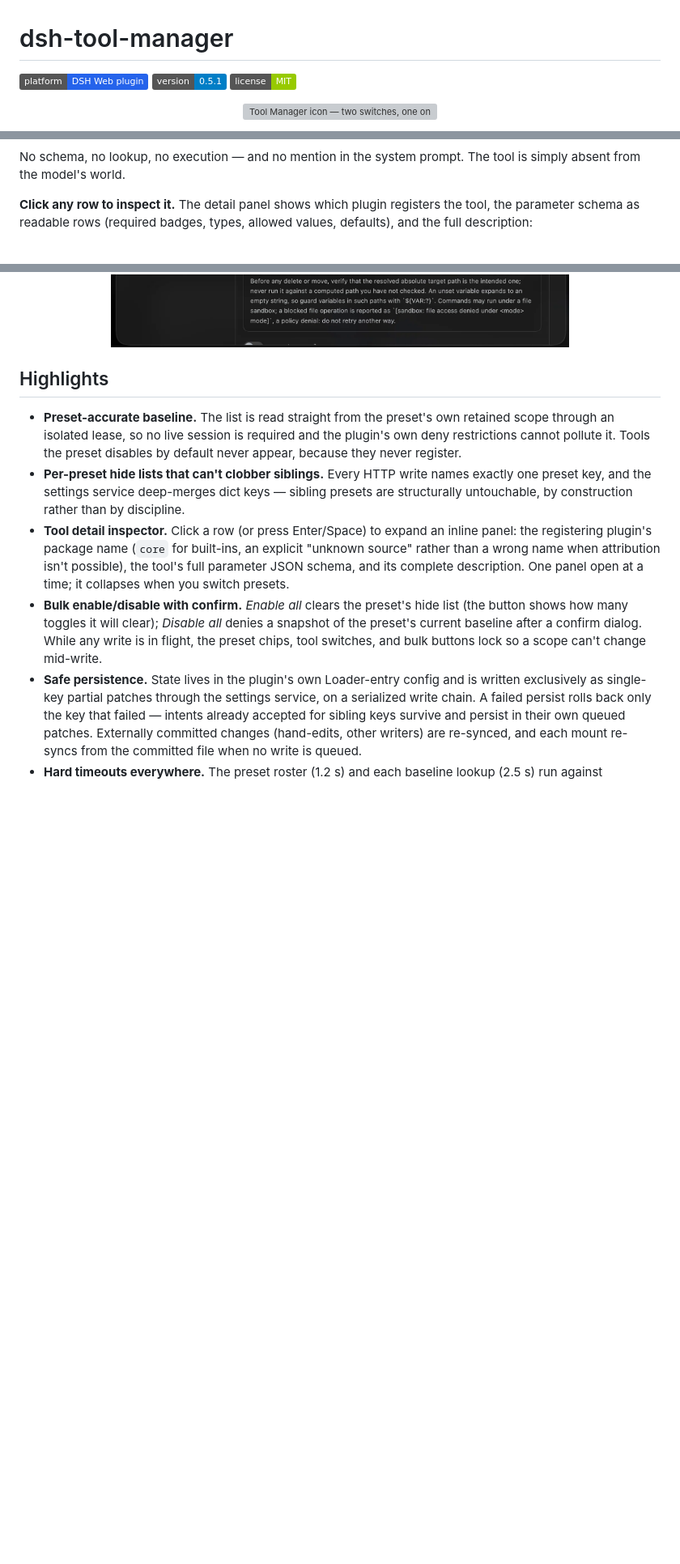
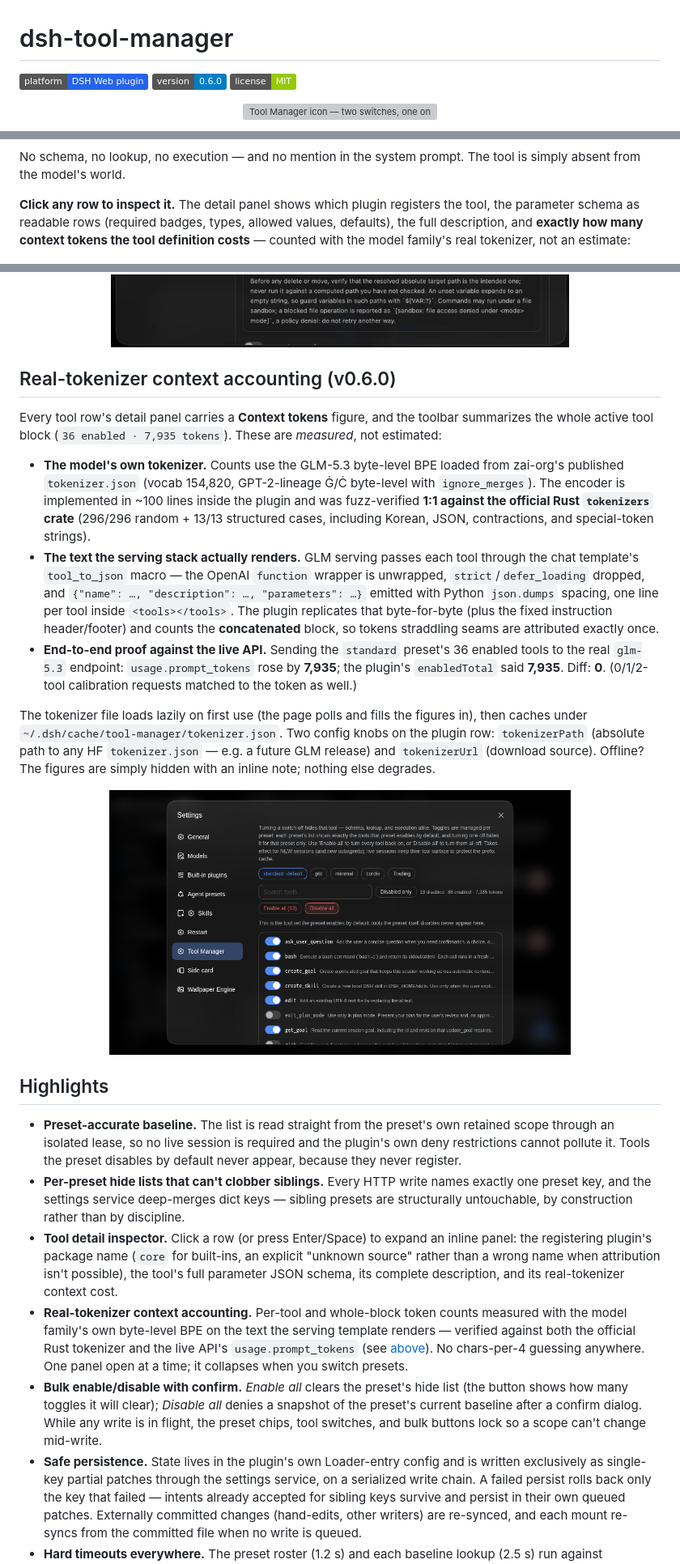
Before and after one commit to pinion05/dsh-tool-manager, a Markdown page: README.md, 3 parts joined by grey strips. Shown at 81% size. GitHub-like rendering; pictures changed too: docs/context-tokens.png (added); badges without logos; blank space fills up the shorter version; grey boxes are pictures that could not be loaded.

```diff
--- a/README.md
+++ b/README.md
@@ -1,7 +1,7 @@
 # dsh-tool-manager
 
 [![Platform: DSH Web plugin](https://img.shields.io/badge/platform-DSH_Web_plugin-2563eb)](https://github.com/pinion05/dsh-tool-manager)
-[![Version: 0.5.1](https://img.shields.io/badge/version-0.5.1-blue)](https://github.com/pinion05/dsh-tool-manager/releases)
+[![Version: 0.6.0](https://img.shields.io/badge/version-0.6.0-blue)](https://github.com/pinion05/dsh-tool-manager/releases)
 [![License: MIT](https://img.shields.io/badge/license-MIT-green)](./LICENSE)
 
 <p align="center"><img src="icon.svg" width="120" alt="Tool Manager icon — two switches, one on and one off" /></p>
@@ -26,17 +26,32 @@ Re-enable just `bash`, and the very next request carries exactly one tool — th
 
 No schema, no lookup, no execution — and no mention in the system prompt. The tool is simply absent from the model's world.
 
-**Click any row to inspect it.** The detail panel shows which plugin registers the tool, the parameter schema as readable rows (required badges, types, allowed values, defaults), and the full description:
+**Click any row to inspect it.** The detail panel shows which plugin registers the tool, the parameter schema as readable rows (required badges, types, allowed values, defaults), the full description, and **exactly how many context tokens the tool definition costs** — counted with the model family's real tokenizer, not an estimate:
 
 <p align="center">
   <img src="docs/detail-inspector.png" width="72%" alt="Detail panel for bash: source plugin @deepseek-ai/dsh-tool-bash, parameter schema with required badges, types, allowed values, and the full description" />
+</p>
+
+## Real-tokenizer context accounting (v0.6.0)
+
+Every tool row's detail panel carries a **Context tokens** figure, and the toolbar summarizes the whole active tool block (`36 enabled · 7,935 tokens`). These are *measured*, not estimated:
+
+- **The model's own tokenizer.** Counts use the GLM-5.3 byte-level BPE loaded from zai-org's published `tokenizer.json` (vocab 154,820, GPT-2-lineage Ġ/Ċ byte-level with `ignore_merges`). The encoder is implemented in ~100 lines inside the plugin and was fuzz-verified **1:1 against the official Rust `tokenizers` crate** (296/296 random + 13/13 structured cases, including Korean, JSON, contractions, and special-token strings).
+- **The text the serving stack actually renders.** GLM serving passes each tool through the chat template's `tool_to_json` macro — the OpenAI `function` wrapper is unwrapped, `strict`/`defer_loading` dropped, and `{"name": …, "description": …, "parameters": …}` emitted with Python `json.dumps` spacing, one line per tool inside `<tools></tools>`. The plugin replicates that byte-for-byte (plus the fixed instruction header/footer) and counts the **concatenated** block, so tokens straddling seams are attributed exactly once.
+- **End-to-end proof against the live API.** Sending the `standard` preset's 36 enabled tools to the real `glm-5.3` endpoint: `usage.prompt_tokens` rose by **7,935**; the plugin's `enabledTotal` said **7,935**. Diff: **0**. (0/1/2-tool calibration requests matched to the token as well.)
+
+The tokenizer file loads lazily on first use (the page polls and fills the figures in), then caches under `~/.dsh/cache/tool-manager/tokenizer.json`. Two config knobs on the plugin row: `tokenizerPath` (absolute path to any HF `tokenizer.json` — e.g. a future GLM release) and `tokenizerUrl` (download source). Offline? The figures are simply hidden with an inline note; nothing else degrades.
+
+<p align="center">
+  <img src="docs/context-tokens.png" width="72%" alt="Detail panel for windmill_scripts showing Context tokens: 1,143 tokens measured with GLM-5.3, and the toolbar summary 36 enabled · 7,935 tokens" />
 </p>
 
 ## Highlights
 
 - **Preset-accurate baseline.** The list is read straight from the preset's own retained scope through an isolated lease, so no live session is required and the plugin's own deny restrictions cannot pollute it. Tools the preset disables by default never appear, because they never register.
 - **Per-preset hide lists that can't clobber siblings.** Every HTTP write names exactly one preset key, and the settings service deep-merges dict keys — sibling presets are structurally untouchable, by construction rather than by discipline.
-- **Tool detail inspector.** Click a row (or press Enter/Space) to expand an inline panel: the registering plugin's package name (`core` for built-ins, an explicit "unknown source" rather than a wrong name when attribution isn't possible), the tool's full parameter JSON schema, and its complete description. One panel open at a time; it collapses when you switch presets.
+- **Tool detail inspector.** Click a row (or press Enter/Space) to expand an inline panel: the registering plugin's package name (`core` for built-ins, an explicit "unknown source" rather than a wrong name when attribution isn't possible), the tool's full parameter JSON schema, its complete description, and its real-tokenizer context cost.
+- **Real-tokenizer context accounting.** Per-tool and whole-block token counts measured with the model family's own byte-level BPE on the text the serving template renders — verified against both the official Rust tokenizer and the live API's `usage.prompt_tokens` (see [above](#real-tokenizer-context-accounting-v060)). No chars-per-4 guessing anywhere. One panel open at a time; it collapses when you switch presets.
 - **Bulk enable/disable with confirm.** *Enable all* clears the preset's hide list (the button shows how many toggles it will clear); *Disable all* denies a snapshot of the preset's current baseline after a confirm dialog. While any write is in flight, the preset chips, tool switches, and bulk buttons lock so a scope can't change mid-write.
 - **Safe persistence.** State lives in the plugin's own Loader-entry config and is written exclusively as single-key partial patches through the settings service, on a serialized write chain. A failed persist rolls back only the key that failed — intents already accepted for sibling keys survive and persist in their own queued patches. Externally committed changes (hand-edits, other writers) are re-synced, and each mount re-syncs from the committed file when no write is queued.
 - **Hard timeouts everywhere.** The preset roster (1.2 s) and each baseline lookup (2.5 s) run against deadlines, so a wedged plugin in the loader tree degrades to a "failed to load" chip or an inline error instead of freezing the Settings page.
```
Also changed, not shown: 6 other files.
